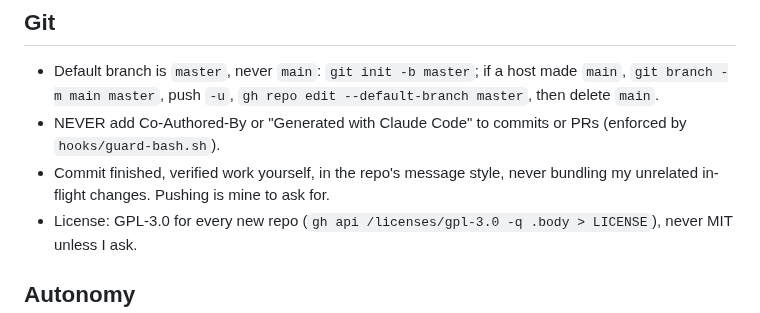
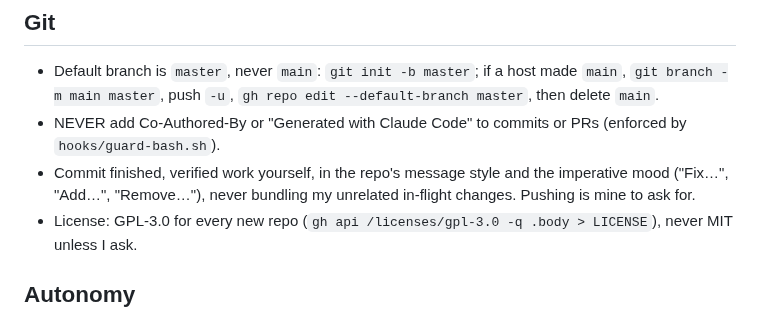
Before and after one commit to guitaripod/claudeconfig, a Markdown page: CLAUDE.md, the part around the change. GitHub-like rendering.

Commit message:
Add the imperative mood to the commit style rule

```diff
--- a/CLAUDE.md
+++ b/CLAUDE.md
@@ -14,7 +14,7 @@ Everything here applies to every session on every machine. Machine-specific rule
 ## Git
 - Default branch is `master`, never `main`: `git init -b master`; if a host made `main`, `git branch -m main master`, push `-u`, `gh repo edit --default-branch master`, then delete `main`.
 - NEVER add Co-Authored-By or "Generated with Claude Code" to commits or PRs (enforced by `hooks/guard-bash.sh`).
-- Commit finished, verified work yourself, in the repo's message style, never bundling my unrelated in-flight changes. Pushing is mine to ask for.
+- Commit finished, verified work yourself, in the repo's message style and the imperative mood ("Fix…", "Add…", "Remove…"), never bundling my unrelated in-flight changes. Pushing is mine to ask for.
 - License: GPL-3.0 for every new repo (`gh api /licenses/gpl-3.0 -q .body > LICENSE`), never MIT unless I ask.
 
 ## Autonomy
```
